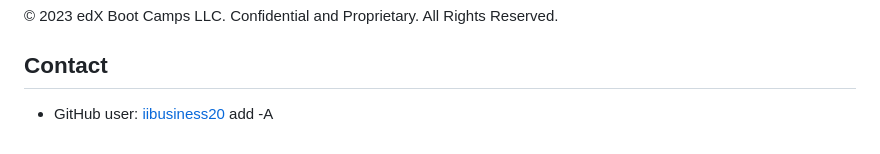
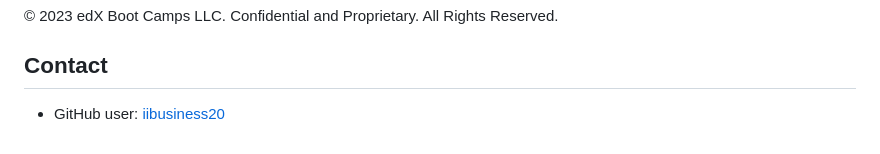
Before and after one commit to iibusiness20/Project1-Horiseon-Code-Refactor, a Markdown page: README.md, the part around one of its changes. Drawn GitHub-style.

```diff
--- a/README.md
+++ b/README.md
@@ -55,4 +55,3 @@ Screenshot for the end result Horiseon page:
 
 ## Contact
 - GitHub user: [iibusiness20](https://github.com/iibusiness20)
-add -A
```
Also changed, not shown: other parts of README.md (+2 -2 lines).
